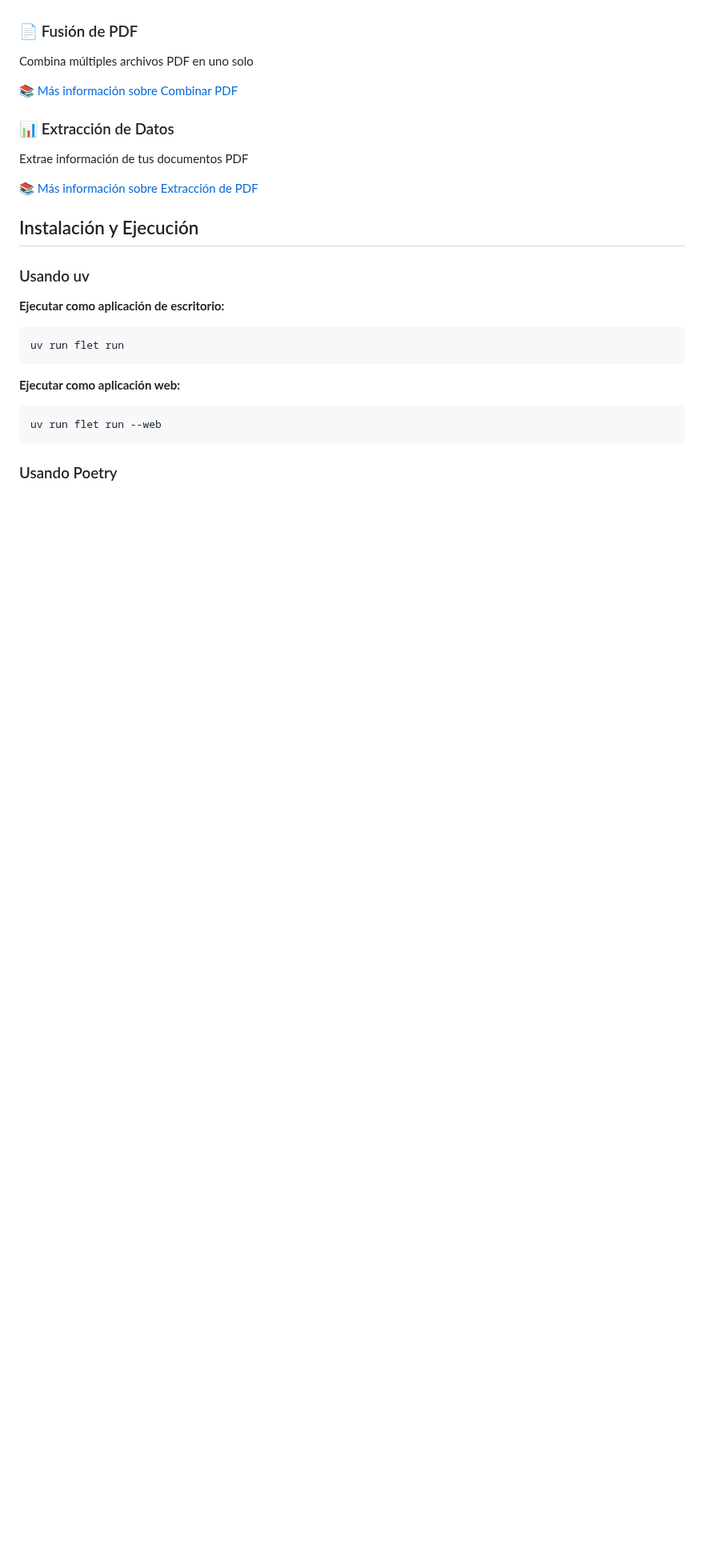
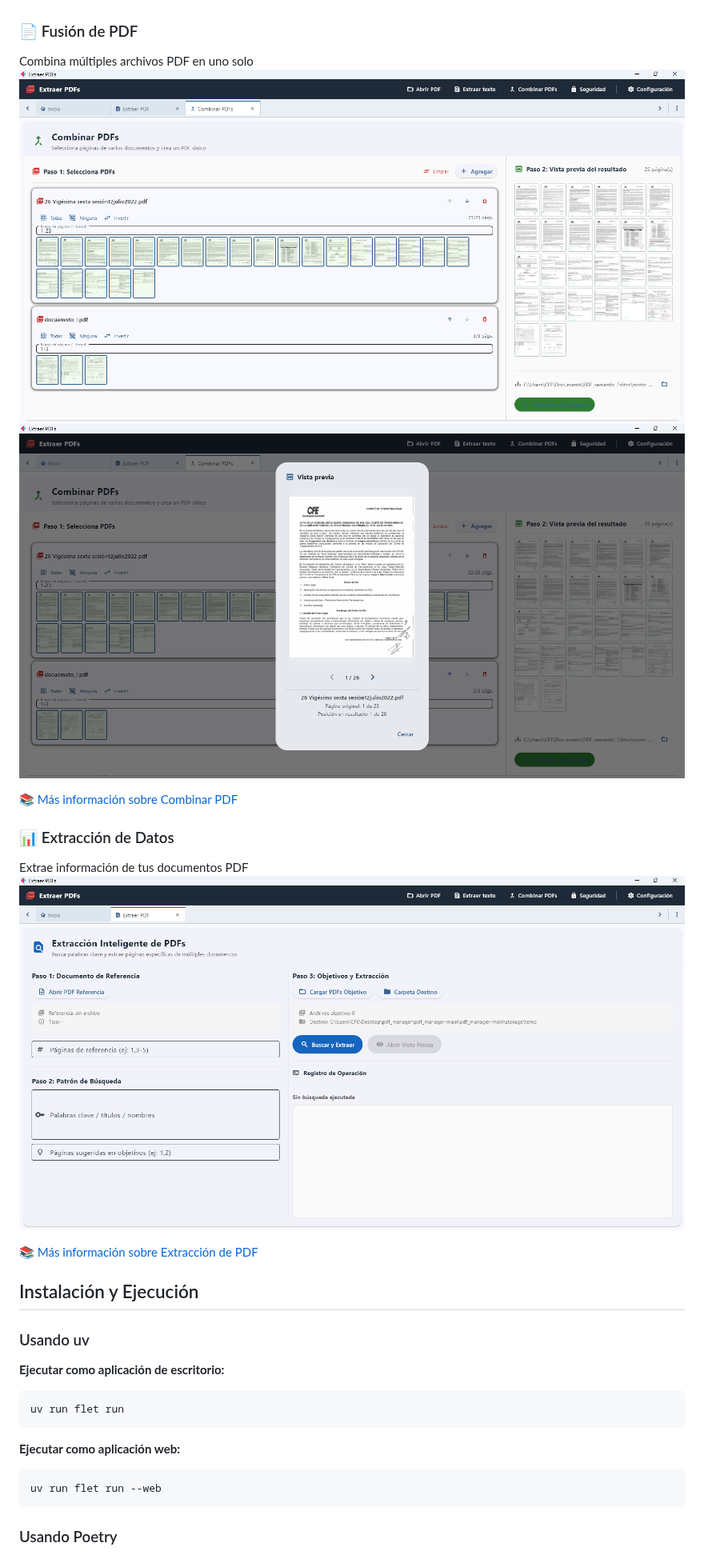
Before and after one commit to Mahynlo/pdf_manager, a Markdown page: README.md, the part around the change. Shown at 80% size. Drawn GitHub-style; pictures changed too: src/assets/app_imagenes/combinar_pdf.png (added), src/assets/app_imagenes/combinar_pdf_vista_previa.png (added), src/assets/app_imagenes/extraccion_pdf.png (added); blank space fills up the shorter version.

Commit message:
feat: se añaden imágenes y documentación para los módulos de Combinar PDFs y Extraer PDF

```diff
--- a/README.md
+++ b/README.md
@@ -46,11 +46,14 @@ Añade comentarios y marcas en tus documentos PDF
 
 ### 📄 Fusión de PDF
 Combina múltiples archivos PDF en uno solo
+![combinar pdf](src/assets/app_imagenes/combinar_pdf.png)
+![combinar pdf](src/assets/app_imagenes/combinar_pdf_vista_previa.png)
 
 📚 [Más información sobre Combinar PDF](docs/combinar-pdf.md)
 
 ### 📊 Extracción de Datos
 Extrae información de tus documentos PDF
+![combinar pdf](src/assets/app_imagenes/extraccion_pdf.png)
 
 📚 [Más información sobre Extracción de PDF](docs/extraer-pdf.md)
 
```
